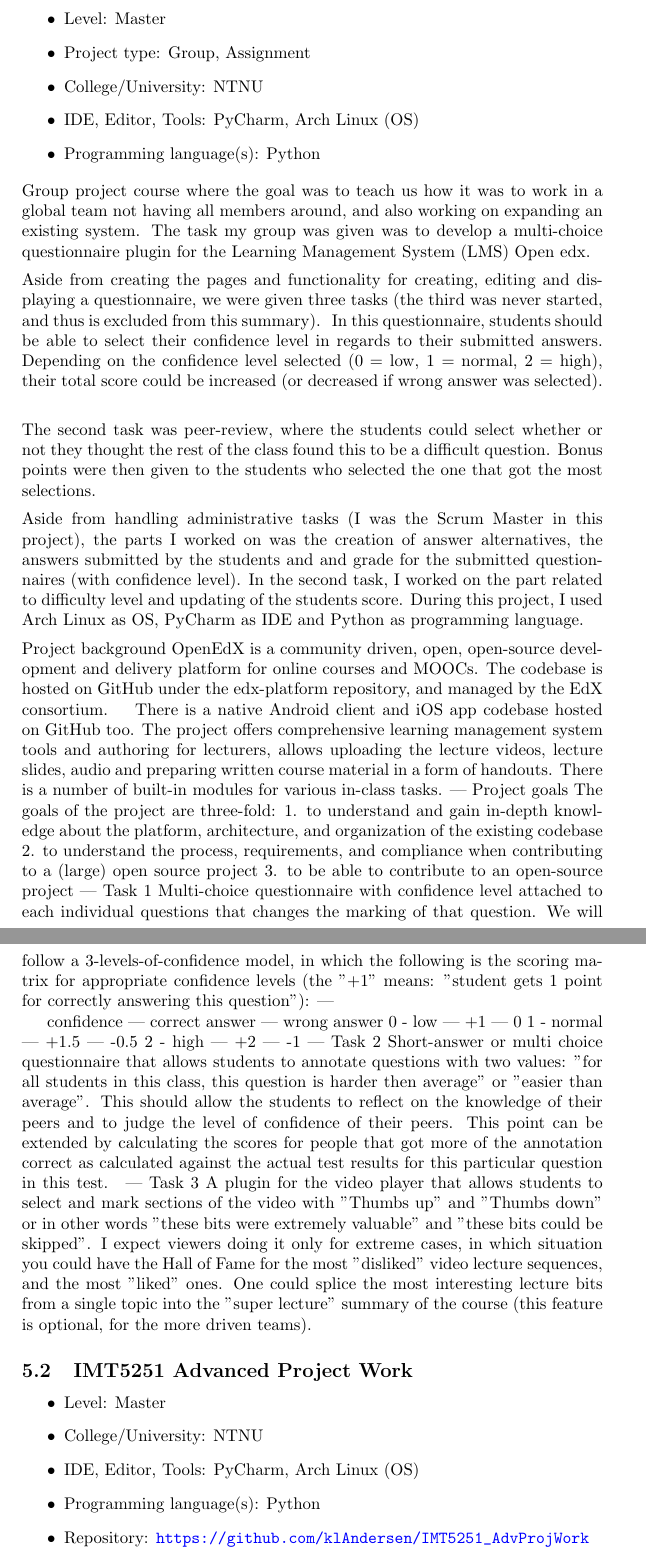
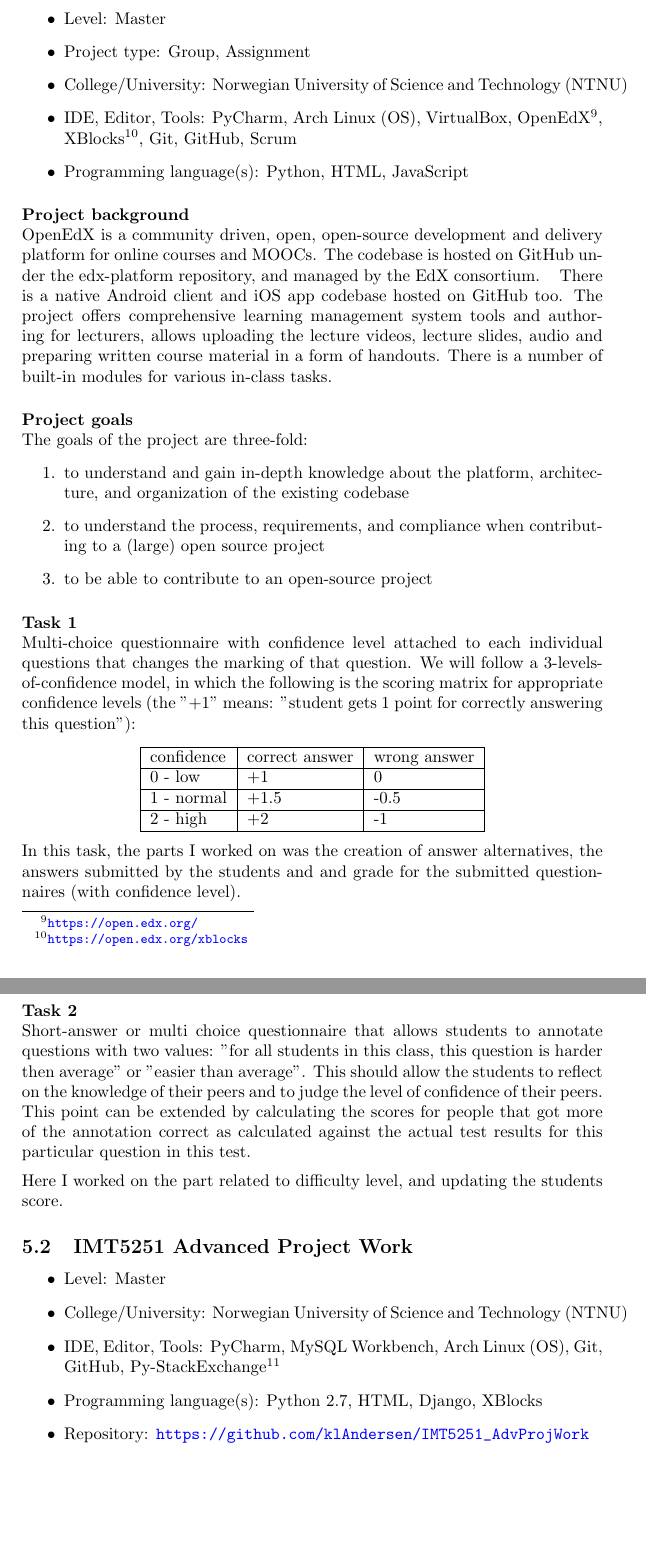
Before and after one commit to klAndersen/ProjectDescriptionsRepo, a LaTeX document (src/Project Descriptions.tex, which reads chapters/section5.tex, header/prefix.tex): two parts of pages 17 and 18 of 27, joined at a grey line, cut so that both start at the same text, the shorter picture padded with empty space. Compiled offline with pdfLaTeX.

Commit message:
Section 5 (p.1), prefix update, forgotten "tags"
Added some missed tags for projects (e.g. mysql, git/github, cygwin,
etc).
Updated prefix for ntnu.
Re-written "global soft. dev" section, decided to swap my text with the
original task description. just added one sentence about what I did, so
this need to be further explained later (as of now, the goal is just to
have a general, but somewhat detailed summary of all projects).

```diff
--- a/chapters/section5.tex
+++ b/chapters/section5.tex
@@ -8,66 +8,51 @@
 	\item \getprefix{level}: \getprefix{master}
 	\item \getprefix{type}: \getprefix{group}, \getprefix{ass}
 	\item \getprefix{college}: \getprefix{ntnu}
-	\item \getprefix{ide}: \getprefix{pycharm}, \getprefix{al}
-	\item \getprefix{progLang}: \getprefix{py}
+	\item \getprefix{ide}: \getprefix{pycharm}, \getprefix{al}, VirtualBox, OpenEdX\footnote{\url{https://open.edx.org/}}, XBlocks\footnote{\url{https://open.edx.org/xblocks}},
+	\getprefix{git}, \getprefix{gith}, Scrum
+	\item \getprefix{progLang}: \getprefix{py}, \getprefix{html}, \getprefix{js}
 \end{itemize}
 % space for readability
-% TODO: Re-view and re-write this
-Group project course where the goal was to teach us how it was to work in a global team not having all members around, and also working on expanding an existing system.
-The task my group was given was to develop a multi-choice questionnaire plugin for the Learning Management System (LMS) Open edx.
-\vspace{0.5em}\newline
-Aside from creating the pages and functionality for creating, editing and displaying a questionnaire, we were given three tasks
-(the third was never started, and thus is excluded from this summary).
-In this questionnaire, students should be able to select their confidence level in regards to their submitted answers.
-Depending on the confidence level selected (0 = low, 1 = normal, 2 = high), their total score could be increased (or decreased if wrong answer was selected).
-\vspace{0.5em}\newline
-The second task was peer-review, where the students could select whether or not they thought the rest of the class found this to be a difficult question.
-Bonus points were then given to the students who selected the one that got the most selections.
-\vspace{0.5em}\newline
-Aside from handling administrative tasks (I was the Scrum Master in this project), the parts I worked on was the creation of answer alternatives,
-the answers submitted by the students and and grade for the submitted questionnaires (with confidence level).
-In the second task, I worked on the part related to difficulty level and updating of the students score.
-During this project, I used Arch Linux as OS, PyCharm as IDE and Python as programming language.
-\vspace{0.5em}\newline
-% TODO: Taken from the original task description
-Project background
+\paragraph{Project background} ~\\
 OpenEdX is a community driven, open, open-source development and delivery platform for online courses and MOOCs.
 The codebase is hosted on GitHub under the edx-platform repository, and managed by the EdX consortium.
 There is a native Android client and iOS app codebase hosted on GitHub too.
 The project offers comprehensive learning management system tools and authoring for lecturers, allows uploading the lecture videos, lecture slides,
 audio and preparing written course material in a form of handouts.
 There is a number of built-in modules for various in-class tasks.
----
-Project goals
+
+\paragraph{Project goals} ~\\
 The goals of the project are three-fold:
-1. to understand and gain in-depth knowledge about the platform, architecture, and organization of the existing codebase
-2. to understand the process, requirements, and compliance when contributing to a (large) open source project
-3. to be able to contribute to an open-source project
----
-Task 1
+\begin{enumerate}
+	\item to understand and gain in-depth knowledge about the platform, architecture, and organization of the existing codebase
+	\item to understand the process, requirements, and compliance when contributing to a (large) open source project
+	\item to be able to contribute to an open-source project
+\end{enumerate}
+
+\paragraph{Task 1} ~\\
 Multi-choice questionnaire with confidence level attached to each individual questions that changes the marking of that question.
 We will follow a 3-levels-of-confidence model, in which the following is the scoring matrix for appropriate confidence levels
 (the "+1" means: "student gets 1 point for correctly answering this question"):
----
+% table listing the confidence level with scores based on correct/wrong answer
+\begin{center}
+	\begin{tabular}{ | l | l | l | p{5cm} |} \hline
+		confidence 	& correct answer 	& wrong answer  \\ \hline
+		0 - low 	& +1 				& 0  			\\ \hline
+		1 - normal 	& +1.5 				& -0.5  		\\ \hline
+		2 - high 	& +2 				& -1  			\\ \hline
+	\end{tabular}
+\end{center}
+% space for readability
+In this task, the parts I worked on was the creation of answer alternatives, the answers submitted by the students and and grade for the submitted questionnaires (with confidence level).
 
-confidence	| correct answer 	| wrong answer
-0 - low		| +1				| 0
-1 - normal	| +1.5				| -0.5
-2 - high	| +2				| -1
----
-Task 2
+\paragraph{Task 2} ~\\
 Short-answer or multi choice questionnaire that allows students to annotate questions with two values:
 "for all students in this class, this question is harder then average" or "easier than average".
 This should allow the students to reflect on the knowledge of their peers and to judge the level of confidence of their peers.
 This point can be extended by calculating the scores for people that got more of the annotation correct as calculated against the actual test results
 for this particular question in this test.
----
-Task 3
-A plugin for the video player that allows students to select and mark sections of the video with "Thumbs up" and "Thumbs down" or in other words
-"these bits were extremely valuable" and "these bits could be skipped".
-I expect viewers doing it only for extreme cases, in which situation you could have the Hall of Fame for the most "disliked" video lecture sequences,
-and the most "liked" ones. One could splice the most interesting lecture bits from a single topic into the "super lecture" summary of the course
-(this feature is optional, for the more driven teams).
+\vspace{0.5em}\newline
+Here I worked on the part related to difficulty level, and updating the students score.
 
 \subsection[Advanced Project Work]{\getprefix{imt5251}}
 \label{sec:adv_proj_work}
@@ -75,8 +60,9 @@
 \begin{itemize}
 	\item \getprefix{level}: \getprefix{master}
 	\item \getprefix{college}: \getprefix{ntnu}
-	\item \getprefix{ide}: \getprefix{pycharm}, \getprefix{al}
-	\item \getprefix{progLang}: \getprefix{py}
+	\item \getprefix{ide}: \getprefix{pycharm}, \getprefix{mysqlw}, \getprefix{al}, \getprefix{git}, \getprefix{gith},
+	Py-StackExchange\footnote{\url{https://github.com/lucjon/Py-StackExchange}}
+	\item \getprefix{progLang}: \getprefix{py2}, \getprefix{html}, Django, XBlocks
 	\item \getprefix{ghrepo} \url{https://github.com/klAndersen/IMT5251_AdvProjWork}
 \end{itemize}
 % space for readability
--- a/header/prefix.tex
+++ b/header/prefix.tex
@@ -14,7 +14,7 @@
 \setprefix{buc}{Buskerud University College}
 \setprefix{nuc}{Narvik University College}
 \setprefix{guc}{Gjøvik University College}
-\setprefix{ntnu}{NTNU}
+\setprefix{ntnu}{Norwegian University of Science and Technology (NTNU)}
 
 % - Degree level
 \setprefix{bach}{Bachelor}
```
Also changed, not shown: chapters/section2.tex (+1 -1 lines), chapters/section4.tex (+1 -1 lines), chapters/section6.tex (+2 -2 lines), chapters/section7.tex (+0 -1 lines), src/Project Descriptions.pdf, chapters/section5.tex (2 more changed lines).
